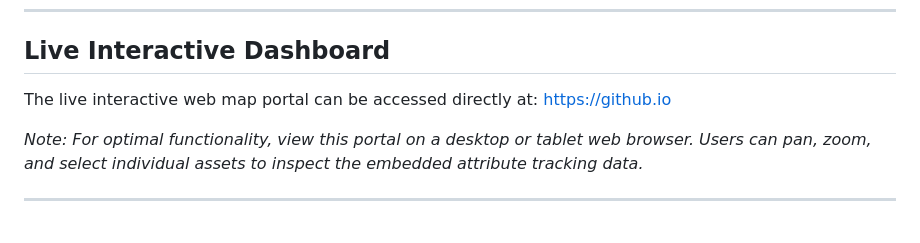
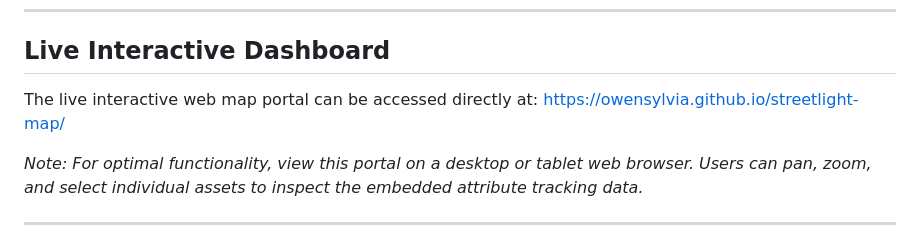
Before and after one commit to OwenSylvia/streetlight-map, a Markdown page: README.md, the part around the change. Rendered like a GitHub page.

Commit message:
Fix link to live interactive dashboard
Updated the link to the live interactive web map portal.

```diff
--- a/README.md
+++ b/README.md
@@ -5,7 +5,7 @@
 
 ## Live Interactive Dashboard
 The live interactive web map portal can be accessed directly at:
-https://github.io
+[https://owensylvia.github.io/streetlight-map/](https://owensylvia.github.io/streetlight-map/)
 
 *Note: For optimal functionality, view this portal on a desktop or tablet web browser. Users can pan, zoom, and select individual assets to inspect the embedded attribute tracking data.*
 
```
